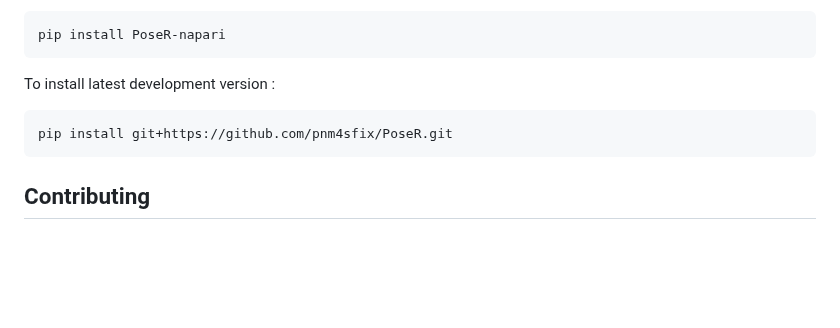
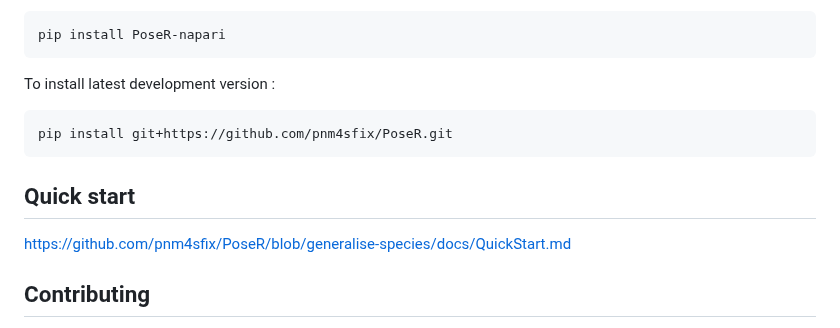
Before and after one commit to pnm4sfix/PoseR, a Markdown page: README.md, the part around the change. GitHub-like rendering; blank space fills up the shorter version.

```diff
--- a/README.md
+++ b/README.md
@@ -60,6 +60,10 @@ To install latest development version :
     pip install git+https://github.com/pnm4sfix/PoseR.git
 
 
+## Quick start
+
+https://github.com/pnm4sfix/PoseR/blob/generalise-species/docs/QuickStart.md
+
 ## Contributing
 
 Contributions are very welcome. Tests can be run with [tox], please ensure
```
